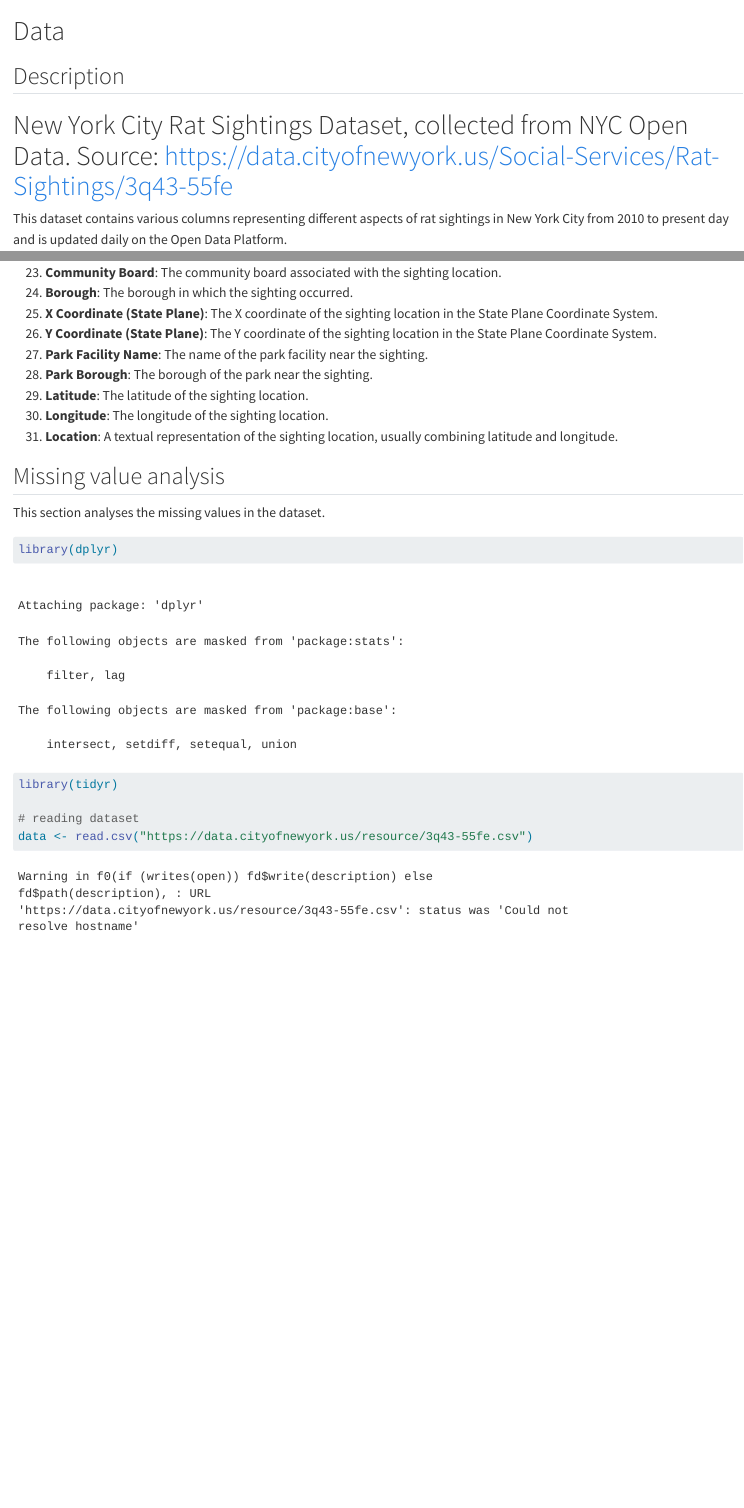
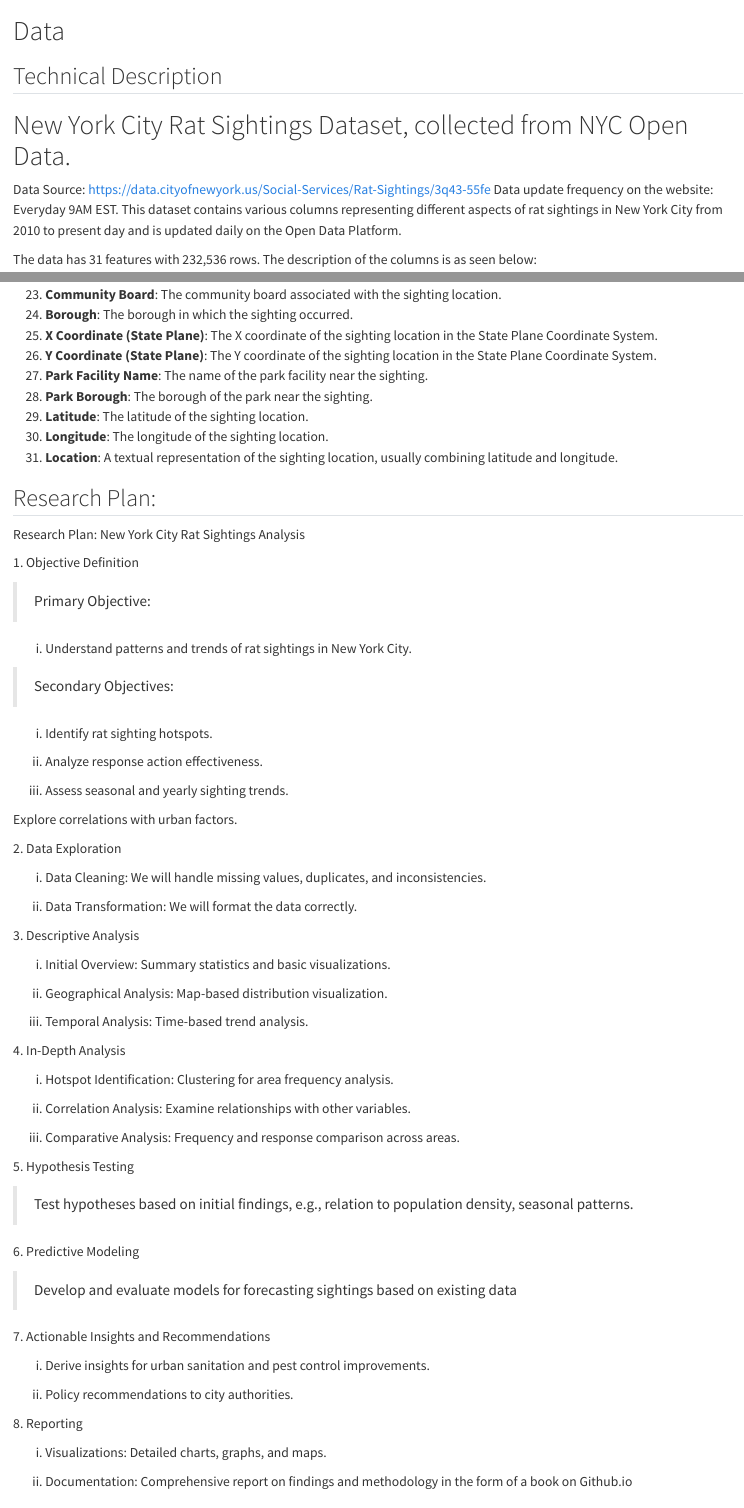
Before and after one commit to kaityb24/RatSightings, a Quarto document (data.qmd): the page in a window 1100 px wide, from its top, and a second part further down, joined at a grey line. Rendered offline with R 4.5, knitr and Pandoc in place of Quarto, with nearby package versions; some code elsewhere in the file could not run offline.

Commit message:
Update data.qmd v2

````diff
--- a/data.qmd
+++ b/data.qmd
@@ -1,7 +1,9 @@
 # Data
 
-## Description
-# New York City Rat Sightings Dataset, collected from NYC Open Data. Source: https://data.cityofnewyork.us/Social-Services/Rat-Sightings/3q43-55fe
+## Technical Description
+# New York City Rat Sightings Dataset, collected from NYC Open Data.
+Data Source: https://data.cityofnewyork.us/Social-Services/Rat-Sightings/3q43-55fe
+Data update frequency on the website: Everyday 9AM EST.
 This dataset contains various columns representing different aspects of rat sightings in New York City from 2010 to present day and is updated daily on the Open Data Platform.
 
 The data has 31 features with 232,536 rows. The description of the columns is as seen below:
@@ -38,7 +40,70 @@ The data has 31 features with 232,536 rows. The description of the columns is as
 30. **Longitude**: The longitude of the sighting location.
 31. **Location**: A textual representation of the sighting location, usually combining latitude and longitude.
 
+## Research Plan:
+
+Research Plan: New York City Rat Sightings Analysis
+
+1\. Objective Definition
+
+> Primary Objective:
+
+i. Understand patterns and trends of rat sightings in New York City.
+
+> Secondary Objectives:
+
+i.  Identify rat sighting hotspots.
+
+ii. Analyze response action effectiveness.
+
+iii. Assess seasonal and yearly sighting trends.
+
+Explore correlations with urban factors.
+
+2\. Data Exploration
+
+i. Data Cleaning: We will handle missing values, duplicates, and inconsistencies.
+
+ii. Data Transformation: We will format the data correctly.
+
+3\. Descriptive Analysis
+
+i. Initial Overview: Summary statistics and basic visualizations.
+
+ii. Geographical Analysis: Map-based distribution visualization.
+
+iii. Temporal Analysis: Time-based trend analysis.
+
+4\. In-Depth Analysis
+
+i. Hotspot Identification: Clustering for area frequency analysis.
+
+ii. Correlation Analysis: Examine relationships with other variables.
+
+iii. Comparative Analysis: Frequency and response comparison across areas.
+
+5\. Hypothesis Testing
+
+> Test hypotheses based on initial findings, e.g., relation to population density, seasonal patterns.
+
+6\. Predictive Modeling
+
+> Develop and evaluate models for forecasting sightings based on existing data
+
+7\. Actionable Insights and Recommendations
+
+i. Derive insights for urban sanitation and pest control improvements.
+
+ii. Policy recommendations to city authorities.
+
+8\. Reporting
+
+i. Visualizations: Detailed charts, graphs, and maps.
+
+ii. Documentation: Comprehensive report on findings and methodology in the form of a book on Github.io
+
 ## Missing value analysis
+
 This section analyses the missing values in the dataset.
 ```{r}
 library(dplyr)
````
